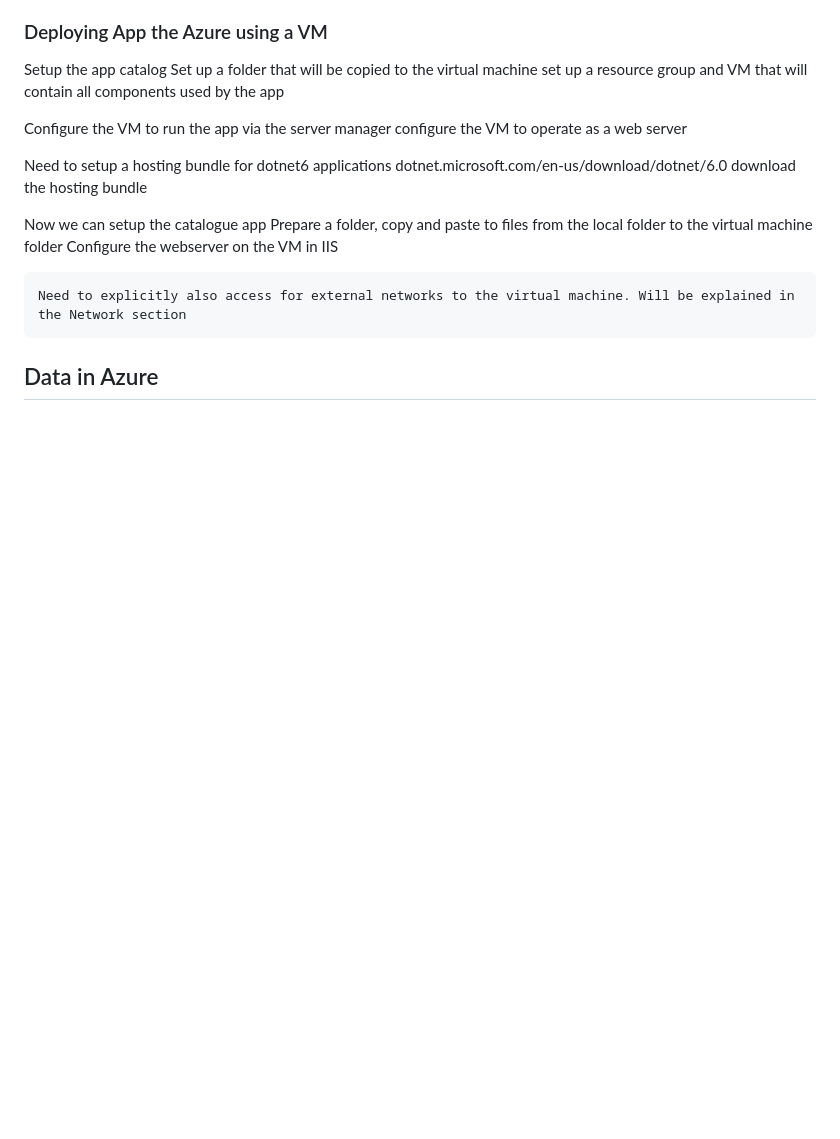
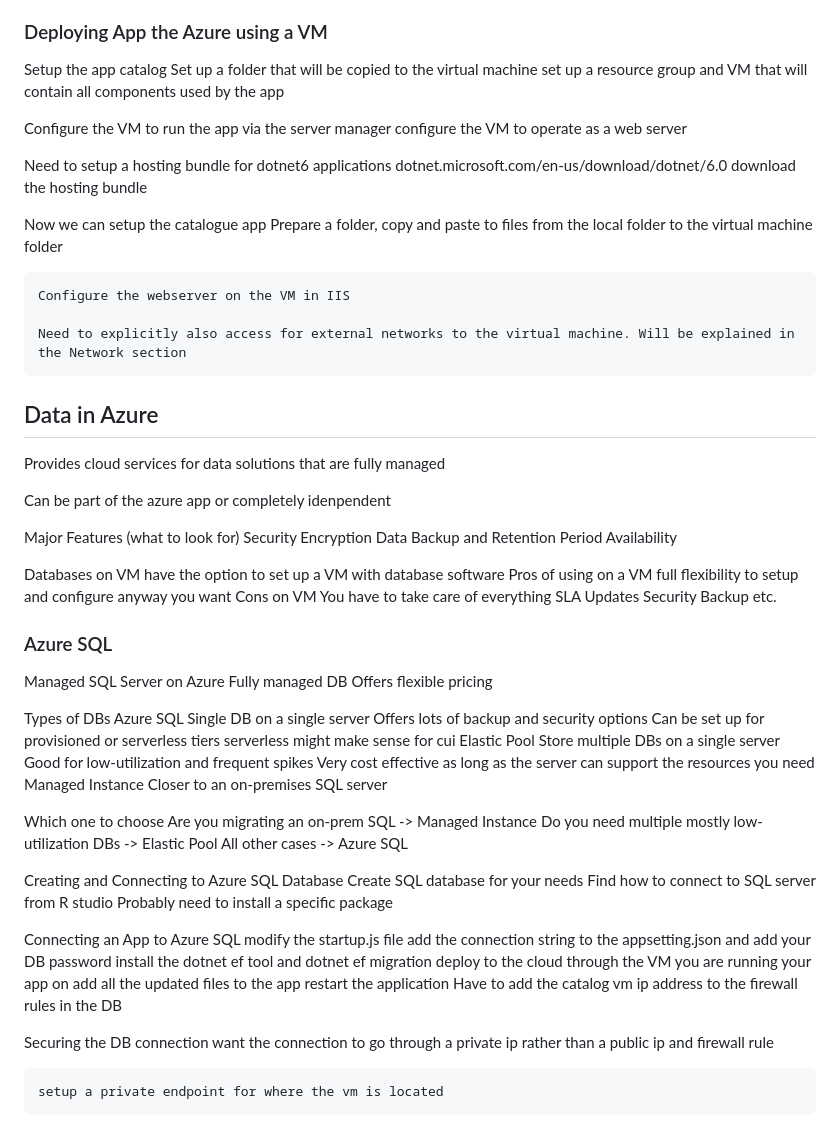
Before and after one commit to alextabascio/devNotes, a Markdown page: microsoft_azure.md, the part around one of its changes. Rendered like a GitHub page; blank space fills up the shorter version.

Commit message:
new notes

```diff
--- a/microsoft_azure.md
+++ b/microsoft_azure.md
@@ -195,6 +195,7 @@ Need to setup a hosting bundle for dotnet6 applications
 
 Now we can setup the catalogue app
     Prepare a folder, copy and paste to files from the local folder to the virtual machine folder
+
     Configure the webserver on the VM in IIS
 
     Need to explicitly also access for external networks to the virtual machine. Will be explained in the Network section
@@ -205,3 +206,67 @@ Now we can setup the catalogue app
 
 
 ## Data in Azure
+
+Provides cloud services for data solutions that are fully managed
+
+Can be part of the azure app or completely idenpendent
+
+Major Features (what to look for)
+    Security
+        Encryption
+    Data Backup and Retention Period
+    Availability
+
+Databases on VM
+    have the option to set up a VM with database software
+    Pros of using on a VM
+        full flexibility to setup and configure anyway you want
+    Cons on VM
+        You have to take care of everything
+            SLA
+            Updates
+            Security
+            Backup
+            etc.
+
+### Azure SQL
+Managed SQL Server on Azure
+Fully managed DB
+Offers flexible pricing
+
+Types of DBs
+    Azure SQL
+        Single DB on a single server
+        Offers lots of backup and security options
+        Can be set up for provisioned or serverless tiers
+            serverless might make sense for cui
+    Elastic Pool
+        Store multiple DBs on a single server
+        Good for low-utilization and frequent spikes
+        Very cost effective
+            as long as the server can support the resources you need
+    Managed Instance
+        Closer to an on-premises SQL server
+
+Which one to choose
+    Are you migrating an on-prem SQL -> Managed Instance
+    Do you need multiple mostly low-utilization DBs -> Elastic Pool
+    All other cases -> Azure SQL
+
+Creating and Connecting to Azure SQL Database
+    Create SQL database for your needs
+    Find how to connect to SQL server from R studio
+        Probably need to install a specific package
+
+Connecting an App to Azure SQL
+    modify the startup.js file
+    add the connection string to the appsetting.json and add your DB password
+    install the dotnet ef tool and dotnet ef migration
+    deploy to the cloud through the VM you are running your app on
+        add all the updated files to the app restart the application
+    Have to add the catalog vm ip address to the firewall rules in the DB
+
+Securing the DB connection
+    want the connection to go through a private ip rather than a public ip and firewall rule
+
+    setup a private endpoint for where the vm is located
```
Also changed, not shown: other parts of microsoft_azure.md (+1 -1 lines).
